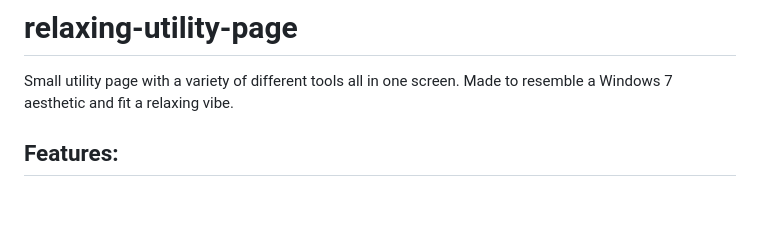
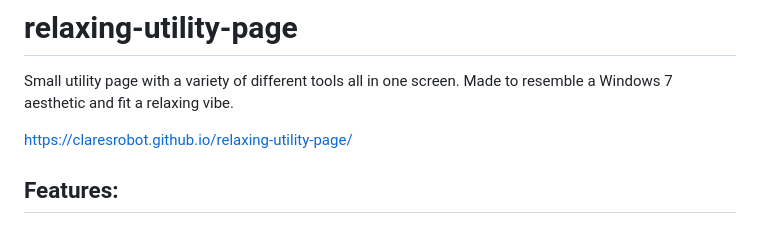
Before and after one commit to ClaresRobot/relaxing-utility-page, a Markdown page: README.md, the part around the change. Rendered like a GitHub page; blank space fills up the shorter version.

```diff
--- a/README.md
+++ b/README.md
@@ -1,5 +1,7 @@
 # relaxing-utility-page
 Small utility page with a variety of different tools all in one screen. Made to resemble a Windows 7 aesthetic and fit a relaxing vibe.
+
+https://claresrobot.github.io/relaxing-utility-page/
 
 ## Features:
 
```
